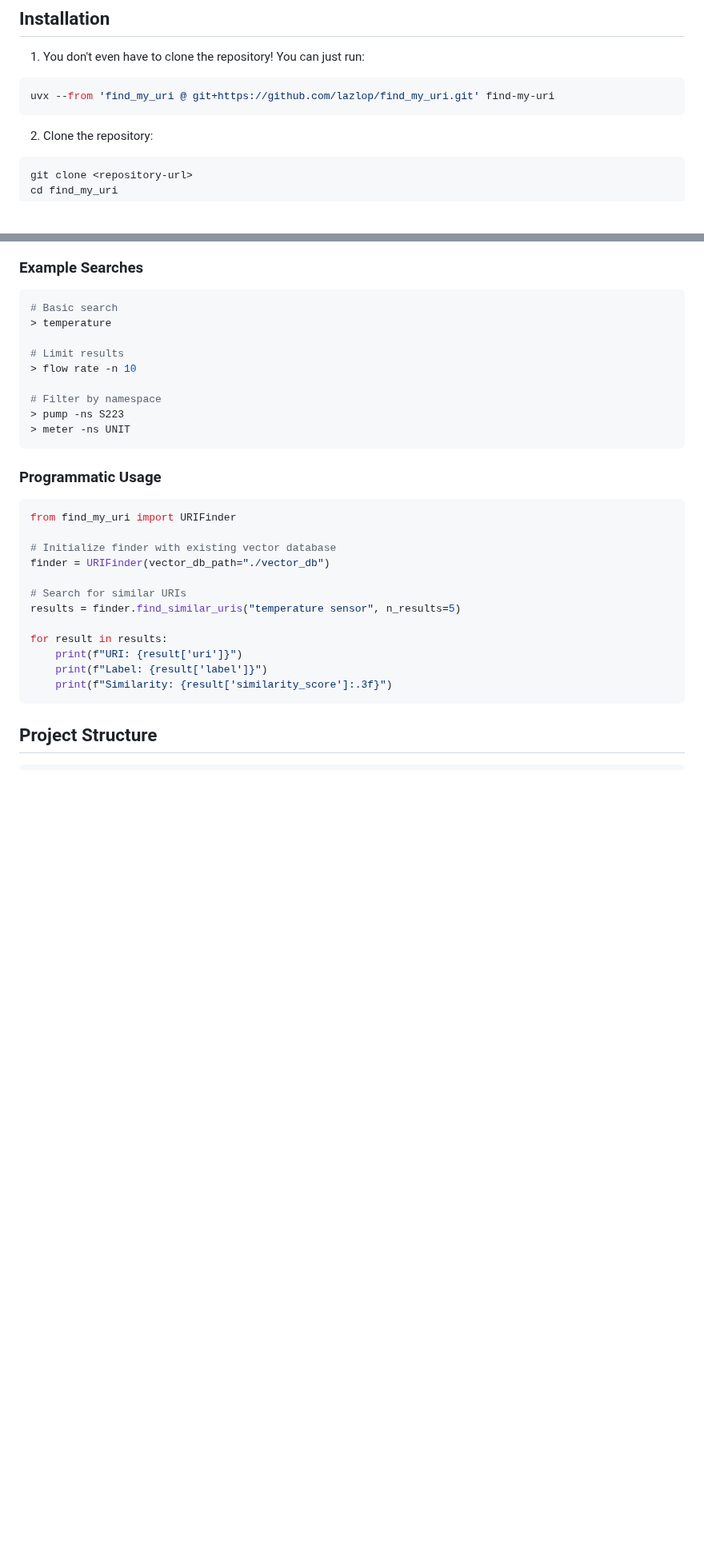
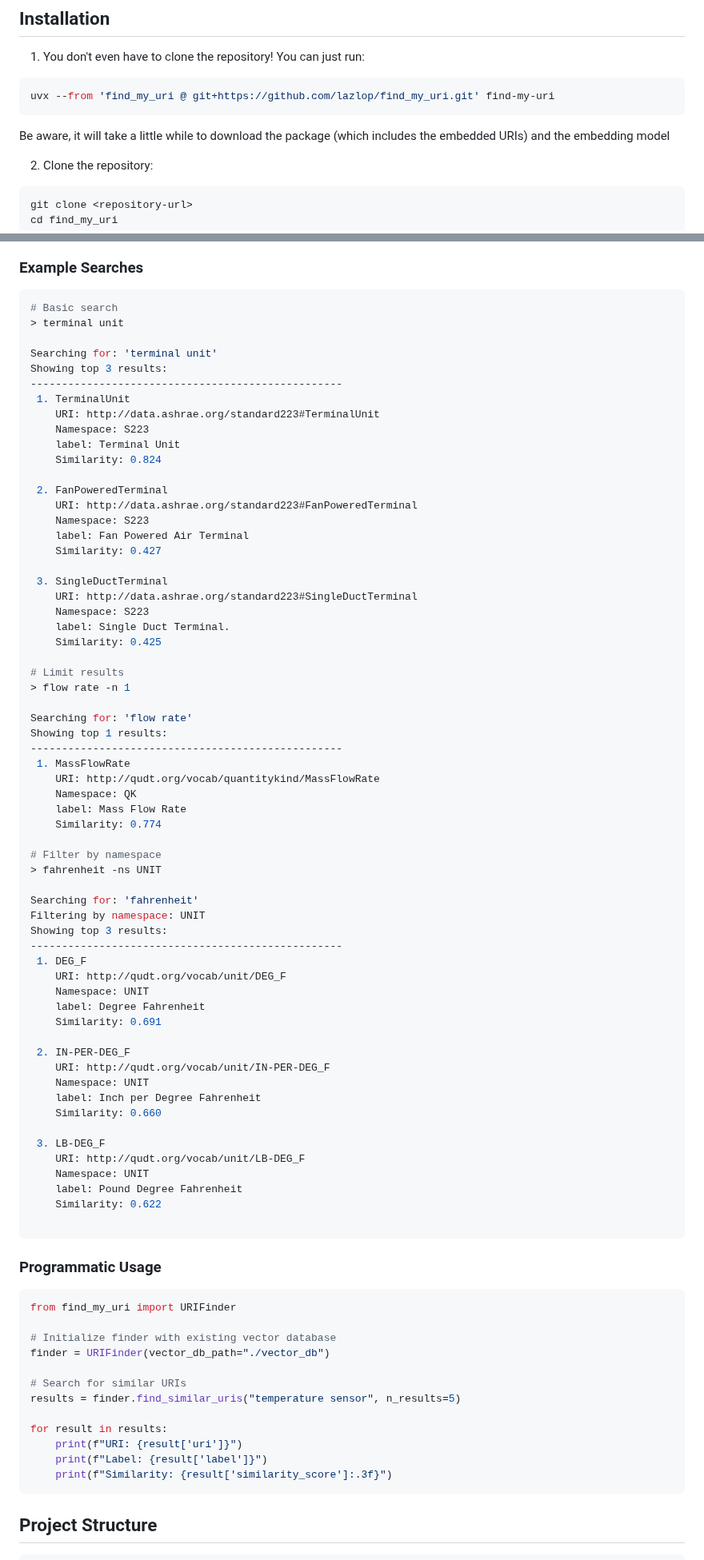
Before and after one commit to lazlop/find_my_uri, a Markdown page: README.md, 2 parts joined by grey strips. Shown at 80% size. Drawn GitHub-style; blank space fills up the shorter version.

````diff
--- a/README.md
+++ b/README.md
@@ -33,6 +33,7 @@ This can be adjusted in the future - but is intended as a tool for a coupe proje
 ```bash
 uvx --from 'find_my_uri @ git+https://github.com/lazlop/find_my_uri.git' find-my-uri
 ```
+Be aware, it will take a little while to download the package (which includes the embedded URIs) and the embedding model
 
 2. Clone the repository:
 ```bash
@@ -72,14 +73,66 @@ The CLI provides several commands:
 
 ```bash
 # Basic search
-> temperature
+> terminal unit
+
+Searching for: 'terminal unit'
+Showing top 3 results:
+--------------------------------------------------
+ 1. TerminalUnit
+    URI: http://data.ashrae.org/standard223#TerminalUnit
+    Namespace: S223
+    label: Terminal Unit
+    Similarity: 0.824
+
+ 2. FanPoweredTerminal
+    URI: http://data.ashrae.org/standard223#FanPoweredTerminal
+    Namespace: S223
+    label: Fan Powered Air Terminal
+    Similarity: 0.427
+
+ 3. SingleDuctTerminal
+    URI: http://data.ashrae.org/standard223#SingleDuctTerminal
+    Namespace: S223
+    label: Single Duct Terminal.
+    Similarity: 0.425
 
 # Limit results
-> flow rate -n 10
+> flow rate -n 1
+
+Searching for: 'flow rate'
+Showing top 1 results:
+--------------------------------------------------
+ 1. MassFlowRate
+    URI: http://qudt.org/vocab/quantitykind/MassFlowRate
+    Namespace: QK
+    label: Mass Flow Rate
+    Similarity: 0.774
 
 # Filter by namespace
-> pump -ns S223
-> meter -ns UNIT
+> fahrenheit -ns UNIT
+
+Searching for: 'fahrenheit'
+Filtering by namespace: UNIT
+Showing top 3 results:
+--------------------------------------------------
+ 1. DEG_F
+    URI: http://qudt.org/vocab/unit/DEG_F
+    Namespace: UNIT
+    label: Degree Fahrenheit
+    Similarity: 0.691
+
+ 2. IN-PER-DEG_F
+    URI: http://qudt.org/vocab/unit/IN-PER-DEG_F
+    Namespace: UNIT
+    label: Inch per Degree Fahrenheit
+    Similarity: 0.660
+
+ 3. LB-DEG_F
+    URI: http://qudt.org/vocab/unit/LB-DEG_F
+    Namespace: UNIT
+    label: Pound Degree Fahrenheit
+    Similarity: 0.622
+
 ```
 
 ### Programmatic Usage
````
